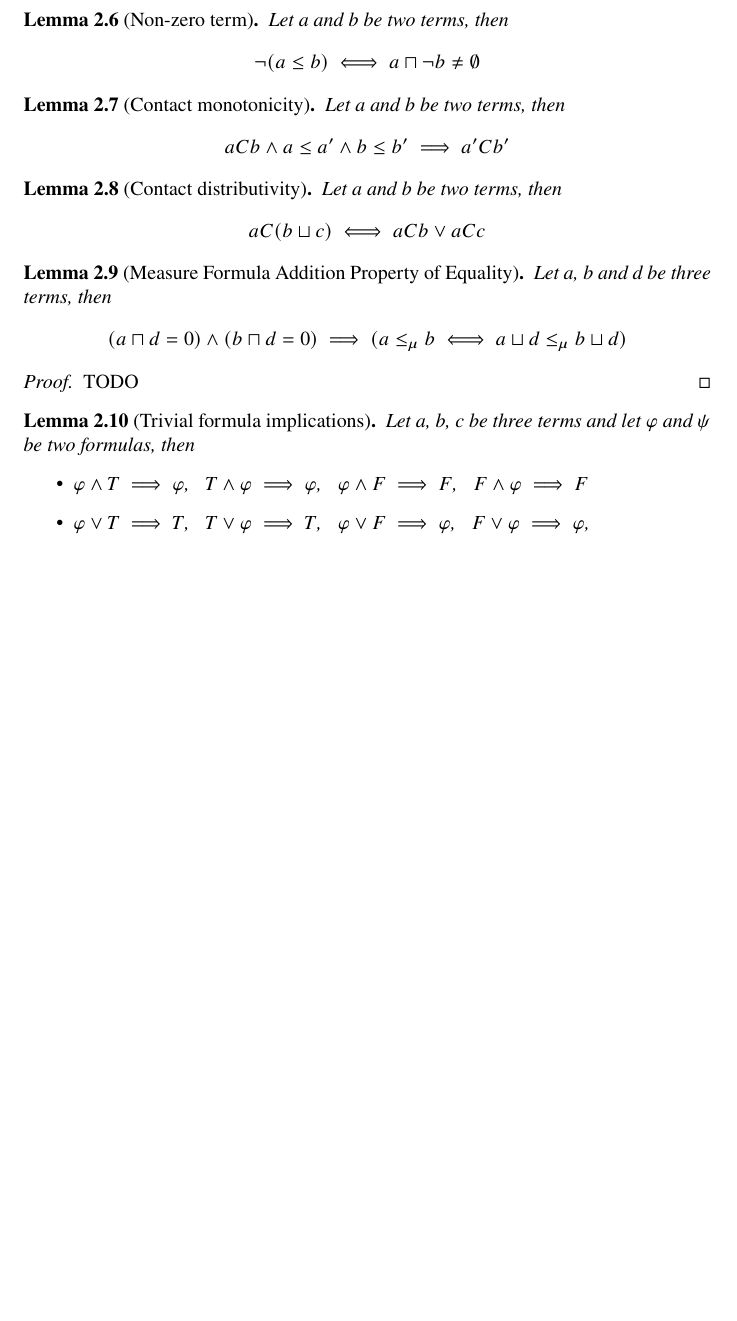
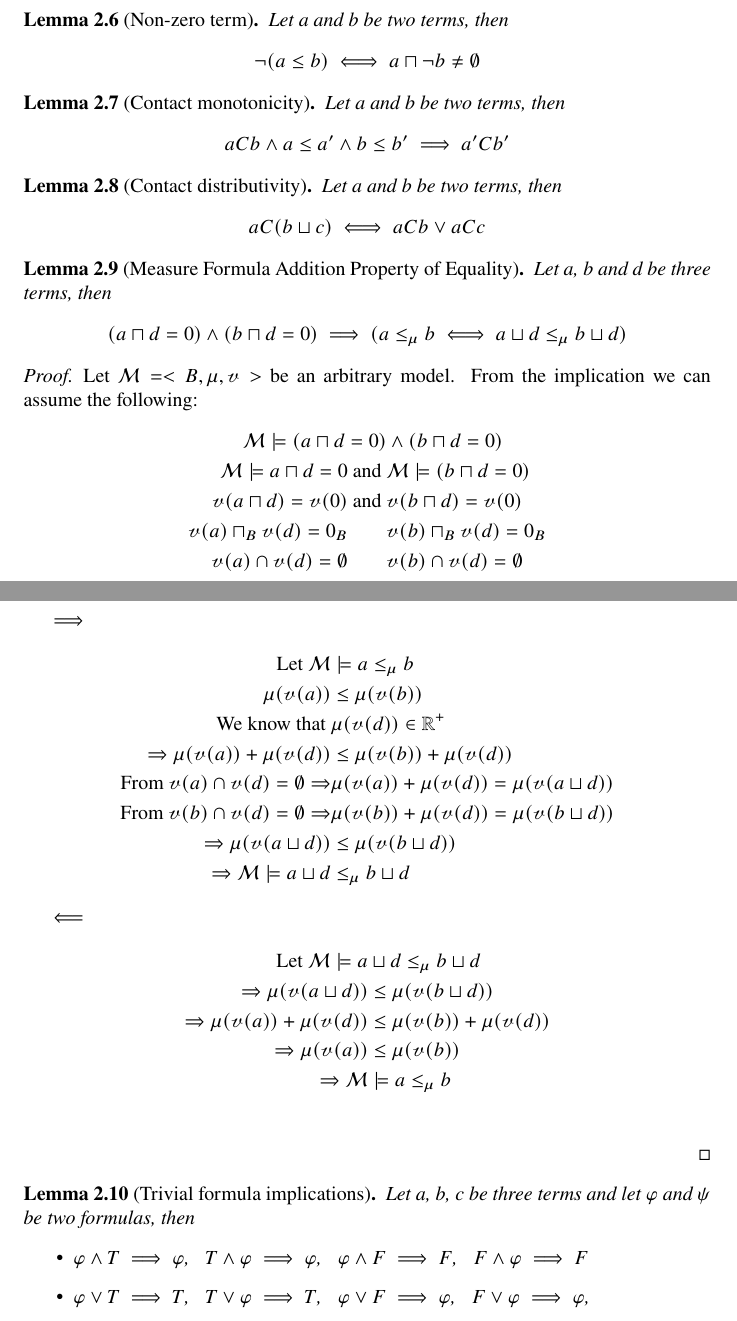
Before and after one commit to Anton94/modal_logic_formula_prover, a LaTeX document (documentation/mao_doc.tex): part of page 10 of 16 before the commit and two parts of pages 10 and 11 of 17 after it, the two joined at a grey line, cut so that both start at the same text, the shorter picture padded with empty space. Compiled offline with pdfLaTeX.

Commit message:
adding proof for the measure formula additional property of equality

```diff
--- a/documentation/mao_doc.tex
+++ b/documentation/mao_doc.tex
@@ -443,7 +443,35 @@ is a model of A.
 \end{lemma}
 
 \begin{proof}
-TODO
+Let $\mathcal{M} = <B, \mu, \mathscr{v}>$ be an arbitrary model. From the implication we can assume the following:
+	\begin{align*}
+		\mathcal{M} \models (a \sqcap d = 0) &\land (b \sqcap d = 0) \\
+		\mathcal{M} \models a \sqcap d = 0 \text{ and }& \mathcal{M} \models (b \sqcap d = 0) \\
+		\mathscr{v}(a \sqcap d) = \mathscr{v}(0) \text{ and }& \mathscr{v}(b \sqcap d) = \mathscr{v}(0) \\
+		\mathscr{v}(a) \sqcap_B \mathscr{v}(d) = 0_B  \;\;\;\;\;\;\;& \mathscr{v}(b) \sqcap_B \mathscr{v}(d) = 0_B  \\
+		\mathscr{v}(a) \cap \mathscr{v}(d) = \emptyset  \;\;\;\;\;\;\;& \mathscr{v}(b) \cap \mathscr{v}(d) = \emptyset
+	\end{align*}
+
+$\Longrightarrow$
+	\begin{align*}
+		\text{Let } \mathcal{M} &\models  a \le_\mu b \\
+		\mu(\mathscr{v}(a)) &\le \mu(\mathscr{v}(b)) \\
+		\text{We know that } & \mu(\mathscr{v}(d)) \in \mathbb{R}^+ \\
+		\Rightarrow \mu(\mathscr{v}(a)) +  \mu(\mathscr{v}(d)) &\le \mu(\mathscr{v}(b)) +  \mu(\mathscr{v}(d)) \\
+		\text{From } \mathscr{v}(a) \cap \mathscr{v}(d) = \emptyset \Rightarrow & \mu(\mathscr{v}(a)) +  \mu(\mathscr{v}(d)) = \mu(\mathscr{v}(a \sqcup d)) \\
+		\text{From } \mathscr{v}(b) \cap \mathscr{v}(d) = \emptyset \Rightarrow & \mu(\mathscr{v}(b)) +  \mu(\mathscr{v}(d)) = \mu(\mathscr{v}(b \sqcup d)) \\
+		\Rightarrow \mu(\mathscr{v}(a \sqcup d)) &\le \mu(\mathscr{v}(b \sqcup d)) \\
+		\Rightarrow \mathcal{M} \models  a \sqcup d &\le_\mu b \sqcup d
+	\end{align*}
+
+$\Longleftarrow$
+	\begin{align*}
+		\text{Let } \mathcal{M} \models  a &\sqcup d \le_\mu b \sqcup d \\
+		\Rightarrow \mu(\mathscr{v}(a \sqcup d)) &\le \mu(\mathscr{v}(b \sqcup d)) \\
+		\Rightarrow \mu(\mathscr{v}(a)) +  \mu(\mathscr{v}(d)) &\le \mu(\mathscr{v}(b)) +  \mu(\mathscr{v}(d)) \\
+		\Rightarrow \mu(\mathscr{v}(a)) &\le \mu(\mathscr{v}(b)) \\
+		\Rightarrow \mathcal{M} &\models  a \le_\mu b \\
+	\end{align*}
 \end{proof}
 \begin{lemma}[Trivial formula implications]
 	Let a, b, c be three terms and let $\varphi$ and $\psi$ be two formulas, then
```
Also changed, not shown: documentation/mao_doc.pdf, documentation/mao_doc.tex (2 more changed lines), 1 other file.
